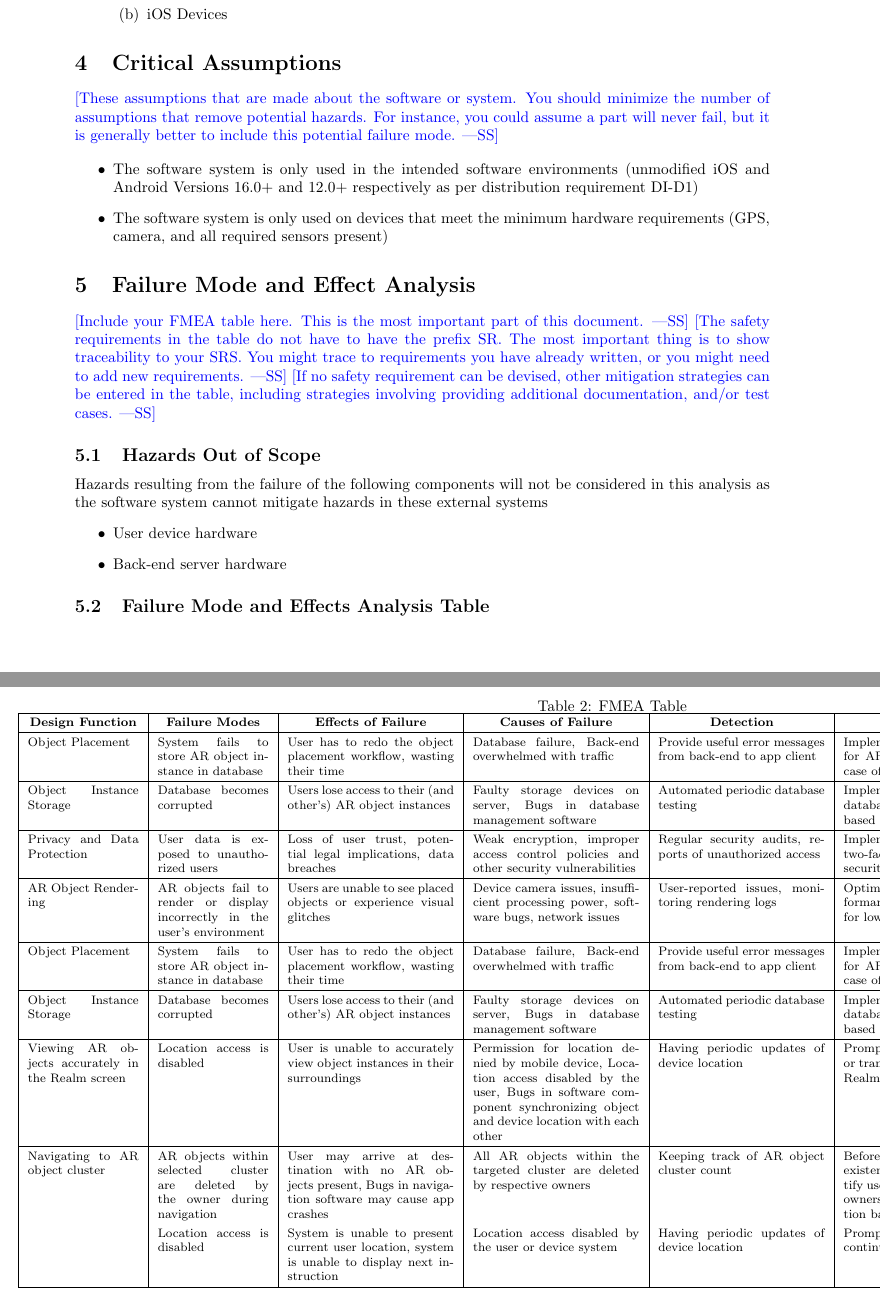
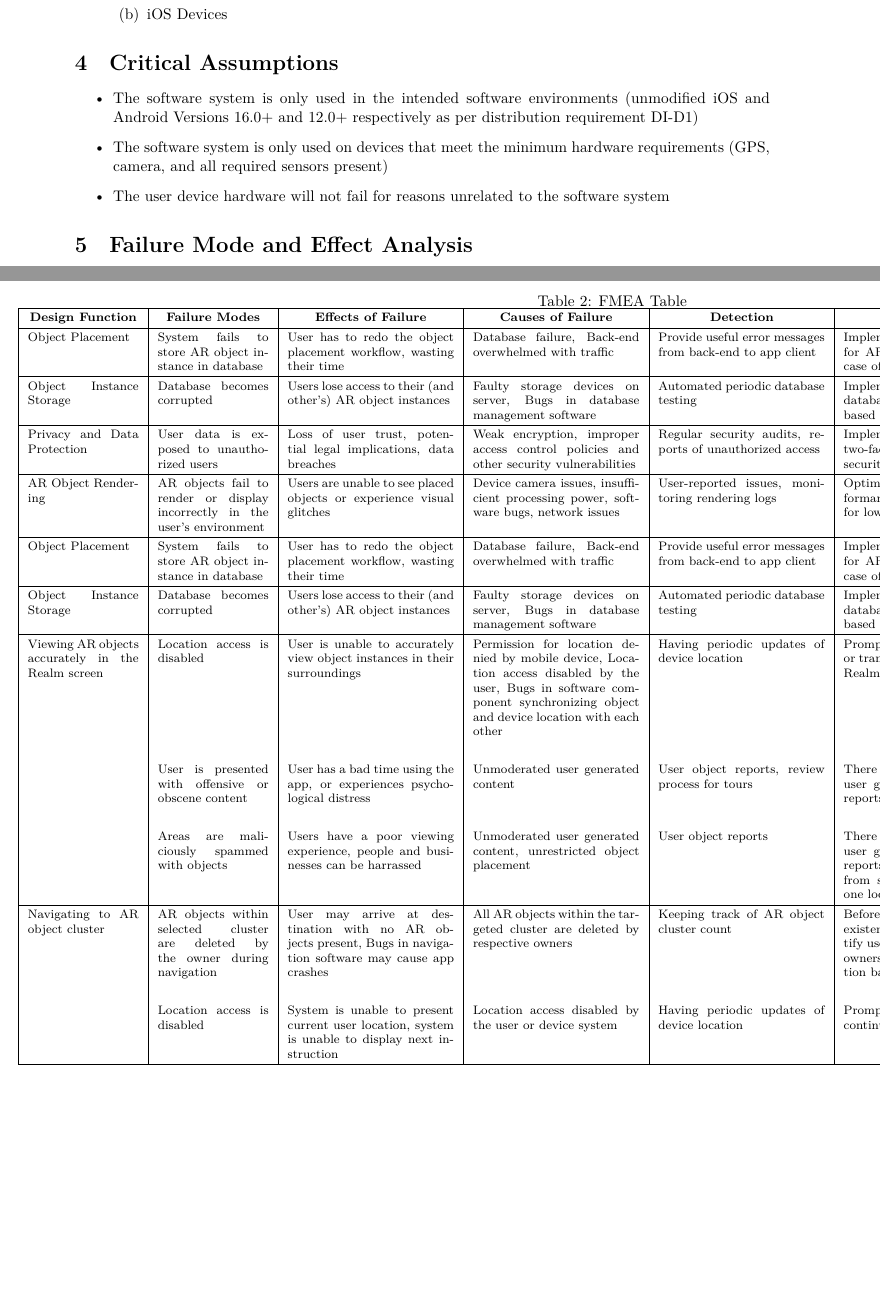
Before and after one commit to russellrd/realm, a LaTeX document (docs/HazardAnalysis/HazardAnalysis.tex): two parts of pages 5 and 6 of 9, joined at a grey line, cut so that both start at the same text, the shorter picture padded with empty space. The pictures show the PDF file docs/HazardAnalysis/HazardAnalysis.pdf that the author committed with the source.

Commit message:
added some failure modes and assumptions

```diff
--- a/docs/HazardAnalysis/HazardAnalysis.tex
+++ b/docs/HazardAnalysis/HazardAnalysis.tex
@@ -100,37 +100,13 @@ Certain losses that could be incurred because of hazards are loss of privacy, in
 
 \section{Critical Assumptions}
 
-\wss{These assumptions that are made about the software or system.  You should
-minimize the number of assumptions that remove potential hazards.  For instance,
-you could assume a part will never fail, but it is generally better to include
-this potential failure mode.}
-
 \begin{itemize}
     \item The software system is only used in the intended software environments (unmodified iOS and Android Versions 16.0+ and 12.0+ respectively as per distribution requirement DI-D1)
     \item The software system is only used on devices that meet the minimum hardware requirements (GPS, camera, and all required sensors present)
+    \item The user device hardware will not fail for reasons unrelated to the software system
 \end{itemize}
 
 \section{Failure Mode and Effect Analysis}
-
-\wss{Include your FMEA table here. This is the most important part of this document.}
-\wss{The safety requirements in the table do not have to have the prefix SR.
-The most important thing is to show traceability to your SRS. You might trace to
-requirements you have already written, or you might need to add new
-requirements.}
-\wss{If no safety requirement can be devised, other mitigation strategies can be
-entered in the table, including strategies involving providing additional
-documentation, and/or test cases.}
-
-\subsection{Hazards Out of Scope}
-
-Hazards resulting from the failure of the following components will not be considered in this analysis as the software system cannot mitigate hazards in these external systems
-\begin{itemize}
-    \item User device hardware
-    \item Back-end server hardware
-\end{itemize}
-
-
-\subsection{Failure Mode and Effects Analysis Table}
 
 \newgeometry{left=0.2in,right=0.2in,top=0.2in,bottom=0.2in}
 \begin{landscape}
@@ -155,8 +131,13 @@ Hazards resulting from the failure of the following components will not be consi
         Object Instance Storage & Database becomes corrupted & Users lose access to their (and other's) AR object instances & Faulty storage devices on server, Bugs in database management software & Automated periodic database testing & Implement a mechanism to restore the database from a backup if necessary, based on automated database testing & ROR-3, ROR-4 & H2-1 \\
         \hline
         Viewing AR objects accurately in the Realm screen & Location access is disabled & User is unable to accurately view object instances in their surroundings & Permission for location denied by mobile device, Location access disabled by the user, Bugs in software component synchronizing object and device location with each other & Having periodic updates of device location & Prompting user to grant location access or transitioning to an offline view of the Realm screen & ACR-1, ACR-2 & H3-1 \\
+        & & & & & & & \\
+        & User is presented with offensive or obscene content & User has a bad time using the app, or experiences psychological distress & Unmoderated user generated content & User object reports, review process for tours & There should be a system to moderate user generated content based on user reports & AI-FR2.1 & H4-1 \\
+        & & & & & & & \\
+        & Areas are maliciously spammed with objects & Users have a poor viewing experience, people and businesses can be harrassed & Unmoderated user generated content, unrestricted object placement & User object reports & There should be a system to moderate user generated content based on user reports and a system to prevent users from spamming object placements in one location & AI-FR2.1, OP-FR3 & H4-1 \\
         \hline
-        Navigating to AR object cluster & AR objects within selected cluster are deleted by the owner during navigation & User may arrive at destination with no AR objects present, Bugs in navigation software may cause app crashes & All AR objects within the targeted cluster are deleted by respective owners & Keeping track of AR object cluster count & Before starting navigation, check for existence of AR object cluster. Notify user about objects being deleted by owners. Provide option to start navigation back to original starting point & ACR-3, ROR-1 & H4-1 \\
+        Navigating to AR object cluster & AR objects within selected cluster are deleted by the owner during navigation & User may arrive at destination with no AR objects present, Bugs in navigation software may cause app crashes & All AR objects within the targeted cluster are deleted by respective owners & Keeping track of AR object cluster count & Before starting navigation, check for existence of AR object cluster. Notify user about objects being deleted by owners. Provide option to start navigation back to original starting point & ACR-3, ROR-1 & H4-2 \\
+        & & & & & & & \\
         & Location access is disabled & System is unable to present current user location, system is unable to display next instruction & Location access disabled by the user or device system & Having periodic updates of device location & Prompt user to grant location access to continue navigation & ACR-2 & H4-2 \\
         \hline
     \end{tabular}
```
Also changed, not shown: docs/HazardAnalysis/HazardAnalysis.pdf.
